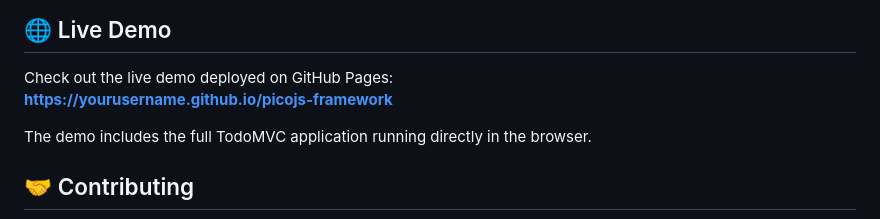
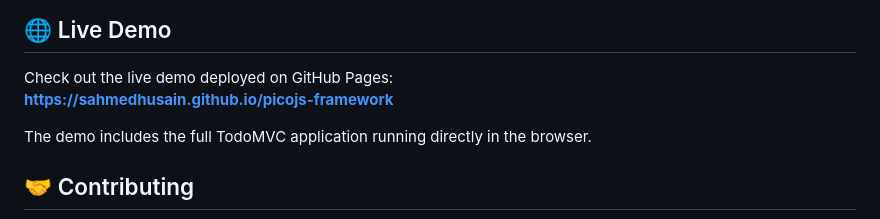
Before and after one commit to sahmedhusain/picojs-framework, a Markdown page: README.md, the part around the change. Drawn GitHub-style.

Commit message:
fix username

```diff
--- a/README.md
+++ b/README.md
@@ -547,7 +547,7 @@ Hash routing (`#/page`) works without server configuration:
 ## 🌐 Live Demo
 
 Check out the live demo deployed on GitHub Pages:
-**[https://yourusername.github.io/picojs-framework](https://yourusername.github.io/picojs-framework)**
+**[https://sahmedhusain.github.io/picojs-framework](https://yourusername.github.io/picojs-framework)**
 
 The demo includes the full TodoMVC application running directly in the browser.
 
```
